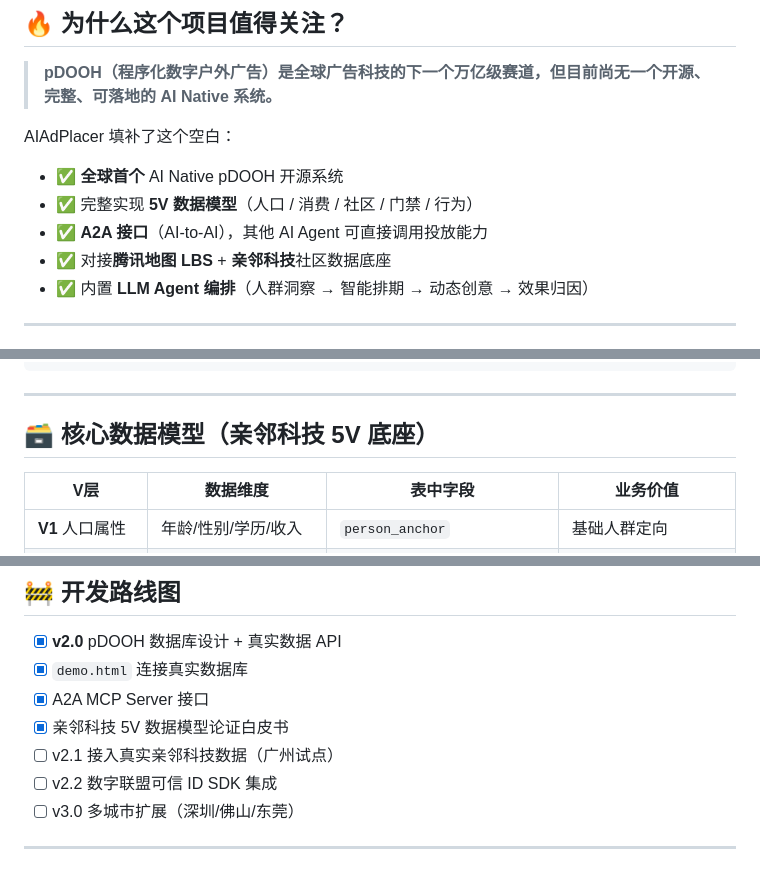
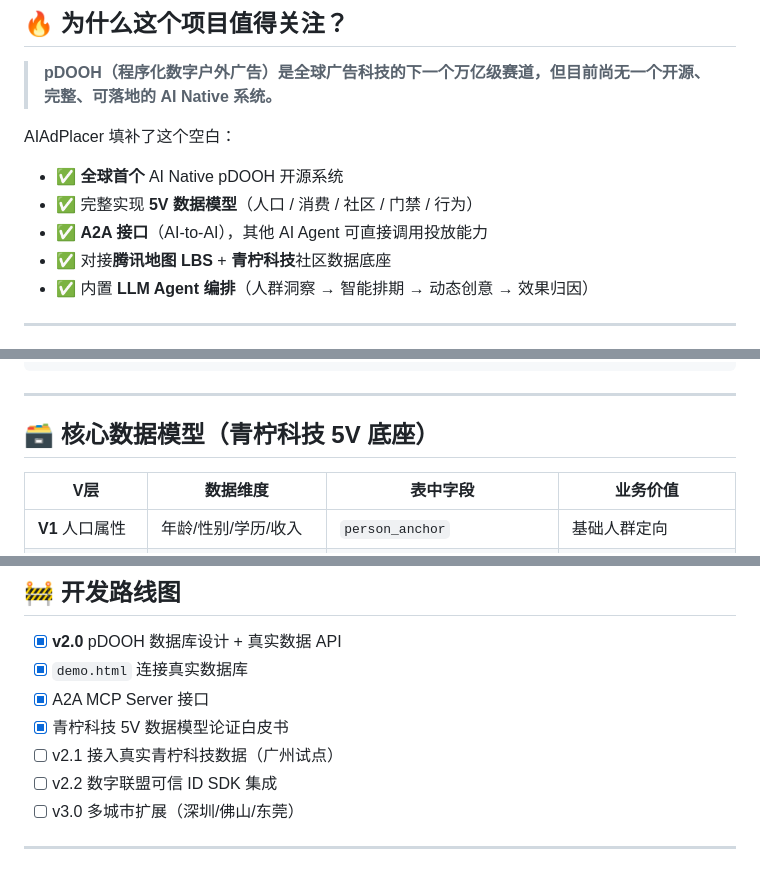
Before and after one commit to tomwugdgz/AIAdPlacer, a Markdown page: README.md, 3 parts joined by grey strips. GitHub-like rendering.

```diff
--- a/README.md
+++ b/README.md
@@ -29,7 +29,7 @@ AIAdPlacer 填补了这个空白：
 - ✅ **全球首个** AI Native pDOOH 开源系统
 - ✅ 完整实现 **5V 数据模型**（人口 / 消费 / 社区 / 门禁 / 行为）
 - ✅ **A2A 接口**（AI-to-AI），其他 AI Agent 可直接调用投放能力
-- ✅ 对接**腾讯地图 LBS** + **亲邻科技**社区数据底座
+- ✅ 对接**腾讯地图 LBS** + **青柠科技**社区数据底座
 - ✅ 内置 **LLM Agent 编排**（人群洞察 → 智能排期 → 动态创意 → 效果归因）
 
 ---
@@ -63,7 +63,7 @@ AIAdPlacer 填补了这个空白：
 
 ---
 
-## 🗃️ 核心数据模型（亲邻科技 5V 底座）
+## 🗃️ 核心数据模型（青柠科技 5V 底座）
 
 | V层 | 数据维度 | 表中字段 | 业务价值 |
 |------|----------|----------|----------|
@@ -275,8 +275,8 @@ result = mcp_call(
 - [x] **v2.0** pDOOH 数据库设计 + 真实数据 API
 - [x] `demo.html` 连接真实数据库
 - [x] A2A MCP Server 接口
-- [x] 亲邻科技 5V 数据模型论证白皮书
-- [ ] v2.1 接入真实亲邻科技数据（广州试点）
+- [x] 青柠科技 5V 数据模型论证白皮书
+- [ ] v2.1 接入真实青柠科技数据（广州试点）
 - [ ] v2.2 数字联盟可信 ID SDK 集成
 - [ ] v3.0 多城市扩展（深圳/佛山/东莞）
 
```
Also changed, not shown: other parts of README.md (+2 -2 lines).
